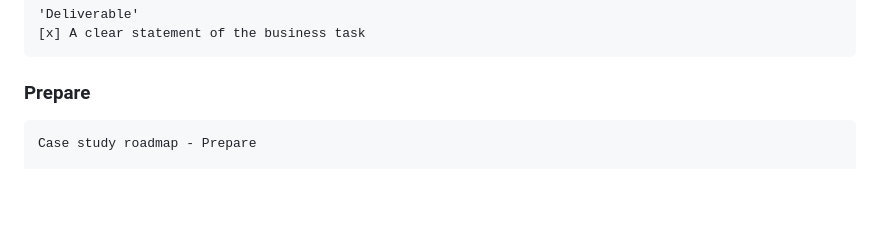
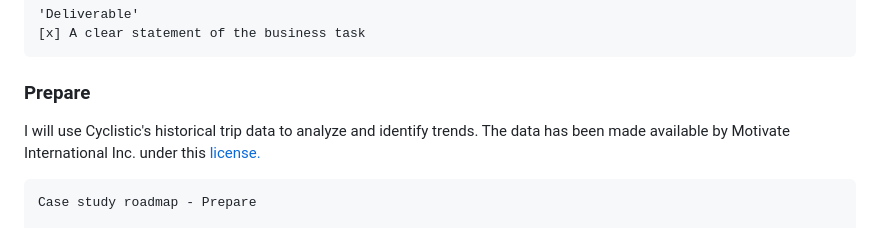
Before and after one commit to Fenoemos/data-science-bootcamp-8, a Markdown page: Google DA Certificate/Readme_document.md, the part around the change. GitHub-like rendering; blank space fills up the shorter version.

````diff
--- a/Google DA Certificate/Readme_document.md
+++ b/Google DA Certificate/Readme_document.md
@@ -57,7 +57,7 @@ The marketing team will use the findings to convert and convince casual riders t
 [x] A clear statement of the business task
 ```
 ### Prepare
-
+I will use Cyclistic's historical trip data to analyze and identify trends. The data has been made available by Motivate International Inc. under this [license.](https://divvybikes.com/data-license-agreement)
 
 
 
````
